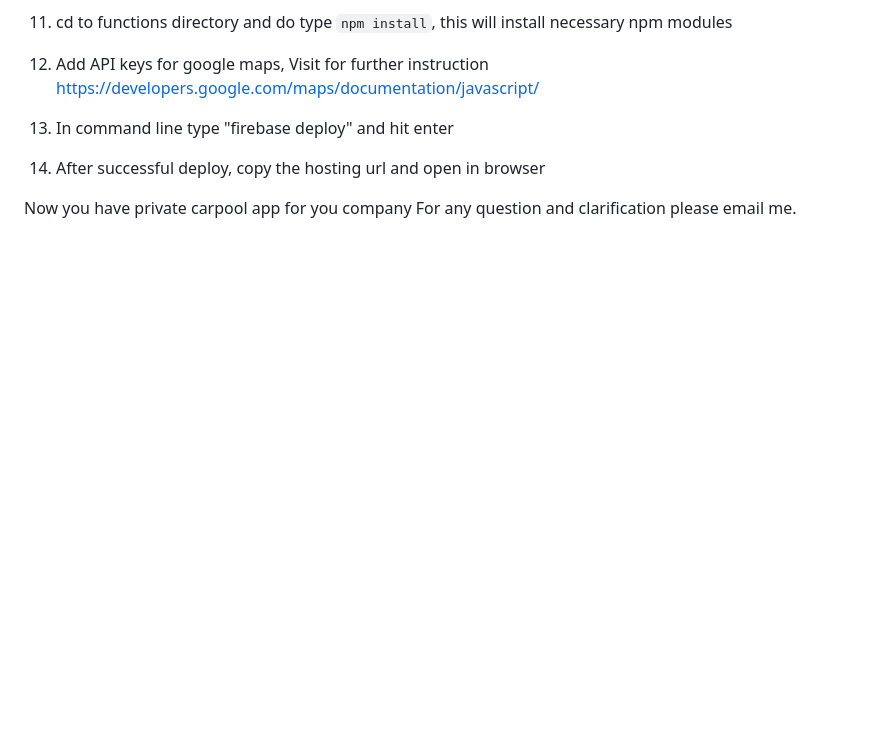
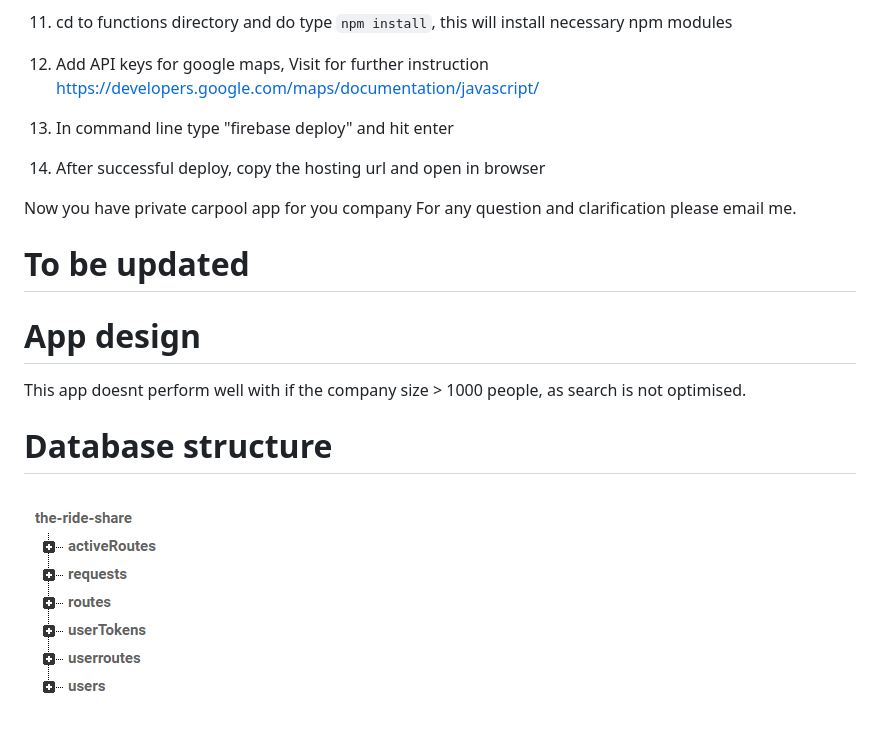
Before and after one commit to cpavnn/RideShare, a Markdown page: README.md, the part around the change. Rendered like a GitHub page; pictures changed too: installation/dbstructure.PNG (added); blank space fills up the shorter version.

```diff
--- a/README.md
+++ b/README.md
@@ -75,3 +75,12 @@ firebase.initializeApp(config);
 
 Now you have private carpool app for you company
 For any question and clarification please email me.
+
+# To be updated
+# App design
+
+This app doesnt perform well with if the company size > 1000 people, as search is not optimised.
+
+# Database structure
+
+![](installation/dbstructure.PNG)
```
Also changed, not shown: 1 other file.
